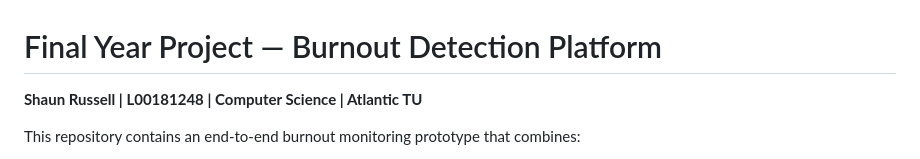
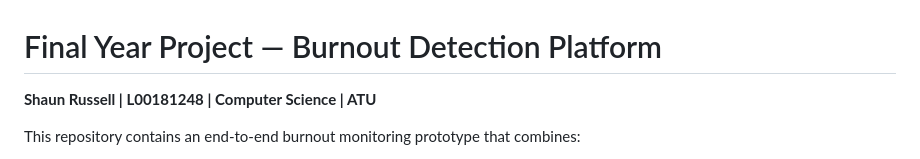
Before and after one commit to ShaunRussell27/Final-Year-project, a Markdown page: README.md, the part around the change. Rendered like a GitHub page.

Commit message:
fix: correct university name abbreviation in README

```diff
--- a/README.md
+++ b/README.md
@@ -1,6 +1,6 @@
 # Final Year Project — Burnout Detection Platform
 
-**Shaun Russell | L00181248 | Computer Science | Atlantic TU**
+**Shaun Russell | L00181248 | Computer Science | ATU**
 
 This repository contains an end-to-end burnout monitoring prototype that combines:
 - Garmin metric collection and sync
```
